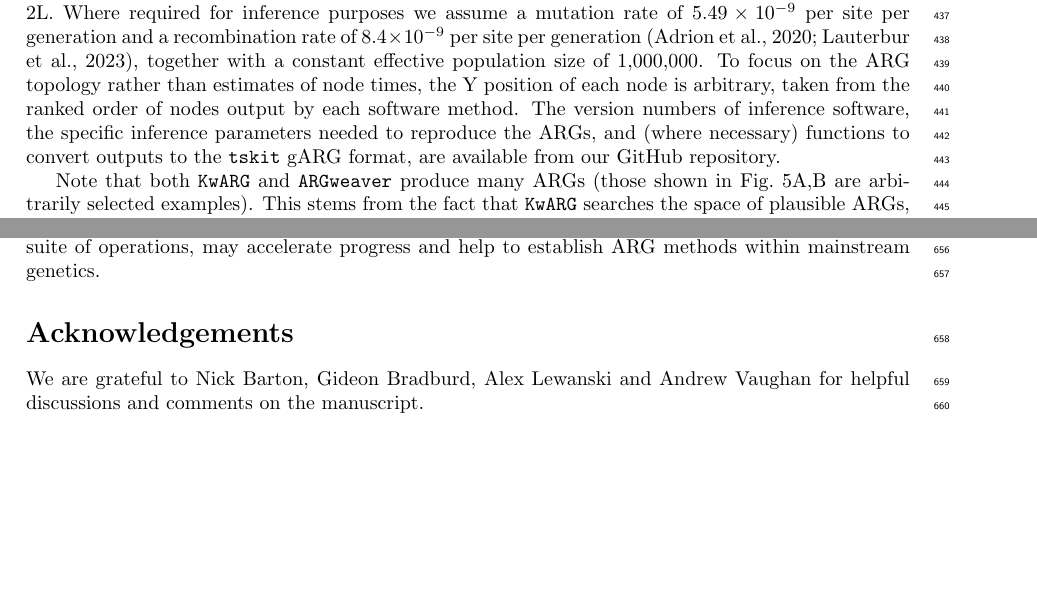
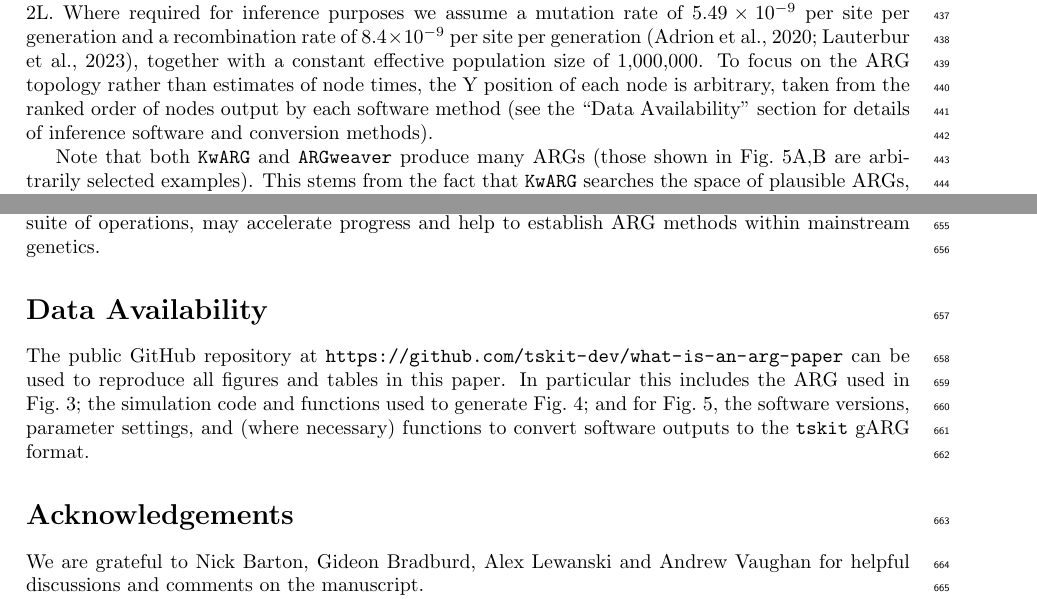
Before and after one commit to tskit-dev/what-is-an-arg-paper, a LaTeX paper (paper.tex): two parts of pages 13 and 17 of 31, joined at a grey line, cut so that both start at the same text, the shorter picture padded with empty space. Compiled offline with pdfLaTeX.

Commit message:
Add data availability section

```diff
--- a/paper.tex
+++ b/paper.tex
@@ -1298,10 +1298,8 @@ $8.4\times10^{-9}$ per site per generation
 together with
 a constant effective population size of 1,000,000.
 To focus on the ARG topology rather than estimates of node times, the Y position of each node
-is arbitrary, taken from the ranked order of nodes output by each software method.
-The version numbers of inference software, the specific inference parameters
-needed to reproduce the ARGs, and (where necessary) functions to convert outputs to the
-\texttt{tskit} gARG format, are available from our GitHub repository.
+is arbitrary, taken from the ranked order of nodes output by each software method (see the ``Data Availability''
+section for details of inference software and conversion methods).
 
 Note that both \kwarg\ and \argweaver\ produce many ARGs
 (those shown in Fig.~\ref{fig-inferred-args}A,B are arbitrarily selected examples).
@@ -1799,6 +1797,15 @@ and utilising its rich suite of operations,
 may accelerate progress and help to
 establish ARG methods within mainstream genetics.
 
+\section*{Data Availability}
+
+The public GitHub repository at \url{https://github.com/tskit-dev/what-is-an-arg-paper} can be
+used to reproduce all figures and tables in this paper. In particular this includes
+the ARG used in Fig.~\ref{fig-ancestry-resolution}; the simulation code and functions
+used to generate Fig.~\ref{fig-simplification}; and for Fig.~\ref{fig-inferred-args},
+the software versions, parameter settings, and (where necessary) functions to convert
+software outputs to the \texttt{tskit} gARG format.
+
 \section*{Acknowledgements}
 We are grateful to Nick Barton, Gideon Bradburd, Alex Lewanski and Andrew Vaughan
 for helpful discussions and comments on the manuscript.
```
